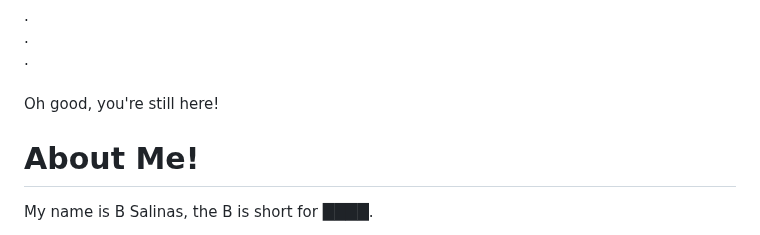
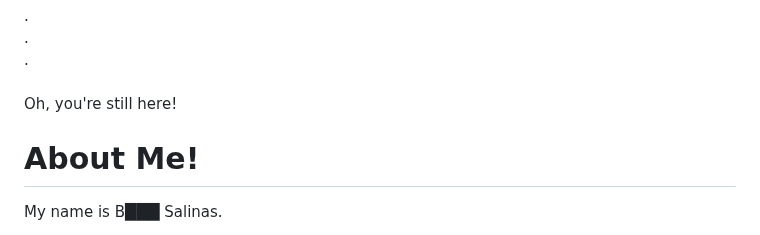
Before and after one commit to B-Salinas/b-salinas.github.io, a Markdown page: README.md, the part around one of its changes. Rendered like a GitHub page.

```diff
--- a/README.md
+++ b/README.md
@@ -101,8 +106,8 @@ _Last Updated: January 20, 2024_
 . <br />
 <br />
 
-Oh good, you're still here!
+Oh, you're still here!
 # About Me!
 
-My name is B Salinas, the B is short for ████.
+My name is B███ Salinas.
 
```
Also changed, not shown: other parts of README.md (+53 -8 lines).
